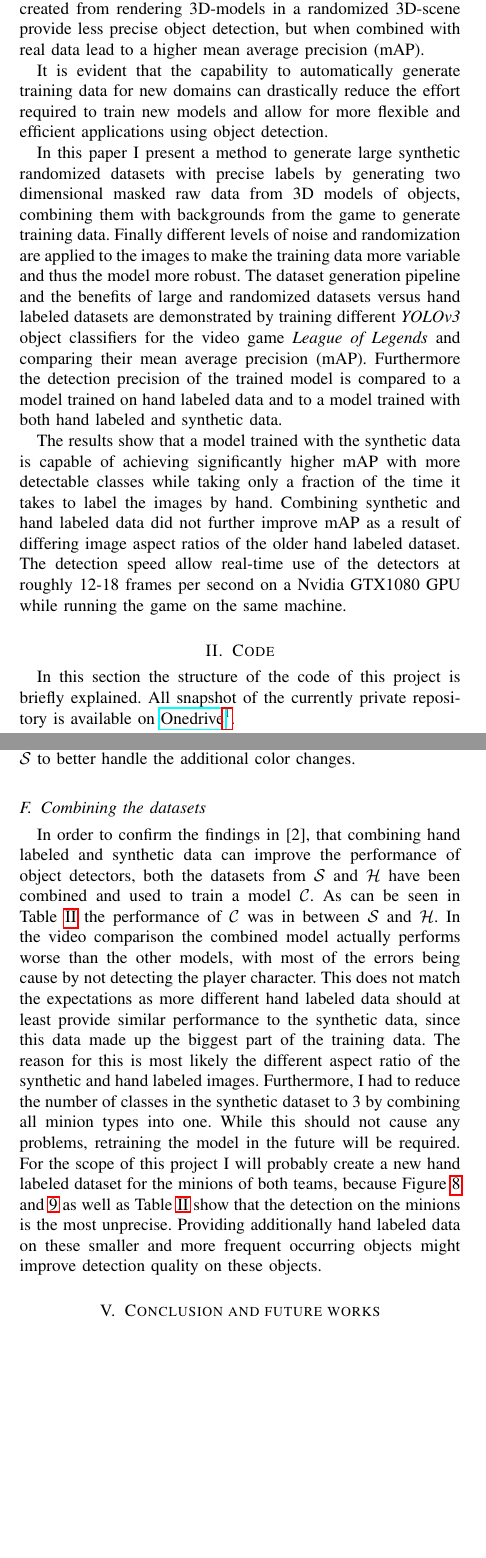
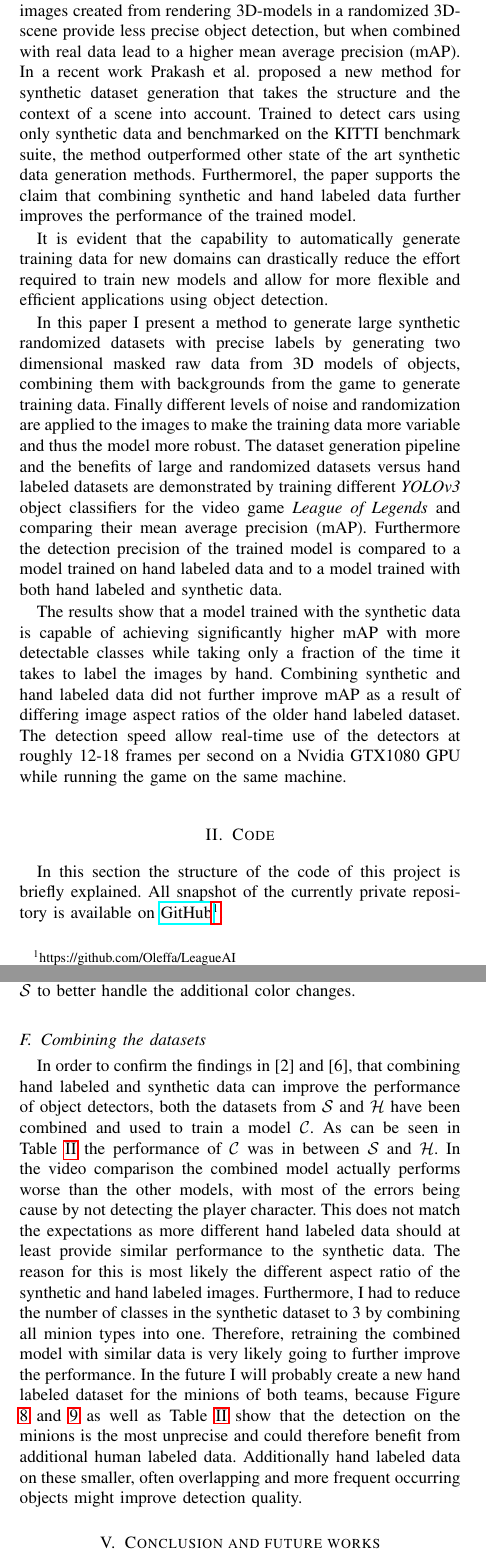
Before and after one commit to Oleffa/LeagueAI, a LaTeX paper (report/report.tex, which reads report/sections/conclusion.tex, report/sections/evaluation.tex, report/sections/intro.tex): two parts of the columns of pages 1 and 8 of 10, joined at a grey line, cut so that both start at the same text, the shorter picture padded with empty space. The pictures show the PDF file report/report.pdf that the author committed with the source.

Commit message:
submitted report to arxiv

```diff
--- a/report/sections/conclusion.tex
+++ b/report/sections/conclusion.tex
@@ -8,16 +8,18 @@ Analyzing the individual detections shows that model $\mathcal{S}$ is generally
 This indicates that by combining hand labeled and synthetic data, the detection performance could be further improved.
 Especially on classes that overlap often and appear most of the time, like minions, adding hand labeled data could significantly improve detection precision.
 
-The results of previous research in \cite{rajpura2017object} that combining synthetic and hand labeled data would further improve the performance of the object detector could not be confirmed. The performance of the combined dataset was better than the hand labeled data but worse than the synthetic data. The different aspect ratios of the old hand labeled dataset and the new synthetic images are likely the reason for the lower performance.
+The results of previous research in \cite{rajpura2017object} and \cite{prakash2018structured}, that combining synthetic and hand labeled data would further improve the performance of the object detector, could not be confirmed.
+The performance of the combined dataset was better than the hand labeled data but worse than the synthetic data.
+The different aspect ratios of the old hand labeled dataset and the new synthetic images are likely the reason for the lower performance.
+Since the project has moved to higher resolution training data and already shows good performance, repeating the performance evaluation with new hand labeled data is not a high priority.
+For the future, I plan to develop a method to fuse automatic and hand labeling capabilities especially for smaller objects that occlude each other often like the minions.
+Especially in these cases the detection accuracy could be improved as suggested by the related literature.
 
-In future work, I plan to improve the dataset generation and provide a method to fuse automatic and hand labeling capabilities especially for smaller objects that occlude each other often.
+In future work the dataset generation will be expanded to a many more object classes (possibly all 140+ champions as well as the blue teams minions and structures).
 
-%The plan for further work is to train a model on synthetic data and then let it run on previously unseen video material.
-%For every frame, the software provides its predictions and labels to a human user.
-%The human can then say if the prediction was good or if objects were not detected or wrongly detected.
-%These images are then added to the training dataset.
-
-Furthermore, the generation of raw data to generate the training data could be further improved.
+Lastly, the generation of raw data to generate the training data could be further improved.
 I found out that a 3D model of the game map is available for download.
 Thus instead of using video recordings of the model viewer and merging it with images of the game map, I would directly use the map 3D model and place the 3D objects directly into the map to generate even more realistic scenes.
 However, considering the already quite good performance and the amount of work required for this, I will not prioritize this approach.
+
+The next steps for the LeagueAI framework will be to extract information about the health/mana of the characters and their position locally in the screen and globally on the map.
--- a/report/sections/evaluation.tex
+++ b/report/sections/evaluation.tex
@@ -218,7 +218,7 @@ It can be seen that both models could track the player character more than $84\%
 
 Interestingly, model $\mathcal{H}$ was 7 times more likely to not detect the character than $\mathcal{S}$.
 On the other hand $\mathcal{S}$ 40 times more likely to detect the player character and other objects that were mistaken for the player character.
-However, this is not as big of a problem as losing tracking entirely since sorting the multiple detections of the player character by their confidence usually gives the correct object as the detection with the highest confidence.
+However, multiple detections are not as big of a problem as losing tracking entirely since sorting the list of possible character detections by their confidence usually gives the correct object as the detection with the highest confidence.
 \begin{figure}[H]
 \includegraphics[width=0.5\textwidth]{figures/new_05_02_final.png}
 \caption{Mean average detection precision per class on a test set of 54 hand labeled images for the new model trained on synthetic data. Note that here the minion category is split up in the three different types of minions.}
@@ -267,12 +267,12 @@ We can see that $\mathcal{S}$ was still capable of detecting the champion.
 This is most likely a result of the introduced blur and noise as well as the larger amount of training data, allowing $\mathcal{S}$ to better handle the additional color changes.
 
 \subsection{Combining the datasets}
-In order to confirm the findings in \cite{rajpura2017object}, that combining hand labeled and synthetic data can improve the performance of object detectors, both the datasets from $\mathcal{S}$ and $\mathcal{H}$ have been combined and used to train a model $\mathcal{C}$.
+In order to confirm the findings in \cite{rajpura2017object} and \cite{prakash2018structured}, that combining hand labeled and synthetic data can improve the performance of object detectors, both the datasets from $\mathcal{S}$ and $\mathcal{H}$ have been combined and used to train a model $\mathcal{C}$.
 As can be seen in Table \ref{tab:2} the performance of $\mathcal{C}$ was in between $\mathcal{S}$ and $\mathcal{H}$.
 In the video comparison the combined model actually performs worse than the other models, with most of the errors being cause by not detecting the player character.
-This does not match the expectations as more different hand labeled data should at least provide similar performance to the synthetic data, since this data made up the biggest part of the training data.
+This does not match the expectations as more different hand labeled data should at least provide similar performance to the synthetic data.
 The reason for this is most likely the different aspect ratio of the synthetic and hand labeled images.
 Furthermore, I had to reduce the number of classes in the synthetic dataset to 3 by combining all minion types into one.
-While this should not cause any problems, retraining the model in the future will be required.
-For the scope of this project I will probably create a new hand labeled dataset for the minions of both teams, because Figure \ref{fig:results_old} and \ref{fig:results_new} as well as Table \ref{tab:2} show that the detection on the minions is the most unprecise.
-Providing additionally hand labeled data on these smaller and more frequent occurring objects might improve detection quality on these objects.
+Therefore, retraining the combined model with similar data is very likely going to further improve the performance.
+In the future I will probably create a new hand labeled dataset for the minions of both teams, because Figure \ref{fig:results_old} and \ref{fig:results_new} as well as Table \ref{tab:2} show that the detection on the minions is the most unprecise and could therefore benefit from additional human labeled data.
+Additionally hand labeled data on these smaller, often overlapping and more frequent occurring objects might improve detection quality.
--- a/report/sections/intro.tex
+++ b/report/sections/intro.tex
@@ -8,8 +8,11 @@ This speed-up allows the application of object detection to real-time applicatio
 However, training neural networks for object classification tasks requires vast amounts of training data, which is usually difficult to obtain because it requires human generated annotations.
 Labeling images is a laborious and time intensive task and is a major obstacle when designing new applications based on object detection and classification.
 In recent research domain randomization is used in simulation for training DNNs and then transferring them to real world applications~\cite{tobin2017domain}.
-Further research has investigated how synthetic images can be used to train CNNs~\cite{rajpura2017object}.
+Further research has investigated how synthetic images can be used to train CNNs~\cite{rajpura2017object,prakash2018structured}.
 Rajpura et al. found that synthetic images created from rendering 3D-models in a randomized 3D-scene provide less precise object detection, but when combined with real data lead to a higher mean average precision (mAP).
+In a recent work Prakash et al. proposed a new method for synthetic dataset generation that takes the structure and the context of a scene into account.
+Trained to detect cars using only synthetic data and benchmarked on the KITTI benchmark suite, the method outperformed other state of the art synthetic data generation methods.
+Furthermorel, the paper supports the claim that combining synthetic and hand labeled data further improves the performance of the trained model.
 
 It is evident that the capability to automatically generate training data for new domains can drastically reduce the effort required to train new models and allow for more flexible and efficient applications using object detection.
 
@@ -24,4 +27,4 @@ The detection speed allow real-time use of the detectors at roughly 12-18 frames
 
 \section{Code}
 In this section the structure of the code of this project is briefly explained.
-All snapshot of the currently private repository is available on \href{https://aaltofi-my.sharepoint.com/:u:/g/personal/oliver_struckmeier_aalto_fi/Ebc1jLdGe7RAuuleDjENMlsBIwyYxeksp6VNhCMuK4cz2g?e=jltdhY}{Onedrive}\footnote{https://aaltofi-my.sharepoint.com/:u:/g/personal/oliver\_struckmeier\_aalto\_fi/\\Ebc1jLdGe7RAuuleDjENMlsBIwyYxeksp6VNhCMuK4cz2g?e=jltdhY}.
+All snapshot of the currently private repository is available on \href{https://github.com/Oleffa/LeagueAI}{GitHub}\footnote{https://github.com/Oleffa/LeagueAI}.
```
Also changed, not shown: report/sections/ref.bib (+8 -0 lines), report/report.pdf, report/sections/evaluation.tex (10 more changed lines), report/sections/intro.tex (5 more changed lines).
